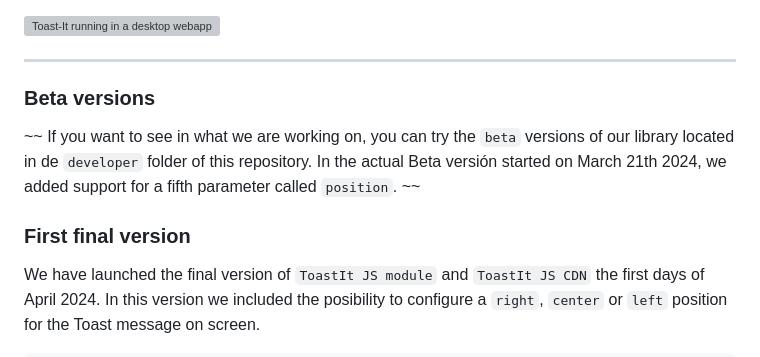
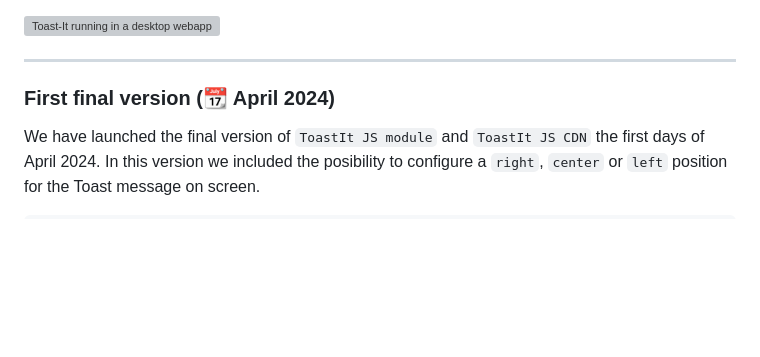
Before and after one commit to mobilepadawan/Toastit-JS, a Markdown page: README.md, the part around the change. Rendered like a GitHub page; blank space fills up the shorter version; grey boxes are pictures that could not be loaded.

````diff
--- a/README.md
+++ b/README.md
@@ -73,10 +73,7 @@ PS: _Please, be always consistency with the length of toast messages to show._
 
 <hr>
 
-### Beta versions
-~~  If you want to see in what we are working on, you can try the `beta` versions of our library located in de `developer` folder of this repository. In the actual Beta versión started on March 21th 2024, we added support for a fifth parameter called `position`. ~~
-
-### First final version
+### First final version (📆 April 2024)
 We have launched the final version of `ToastIt JS module` and `ToastIt JS CDN` the first days of April 2024. In this version we included the posibility to configure a `right`, `center` or `left` position for the Toast message on screen.
 
 ```javascript
````
